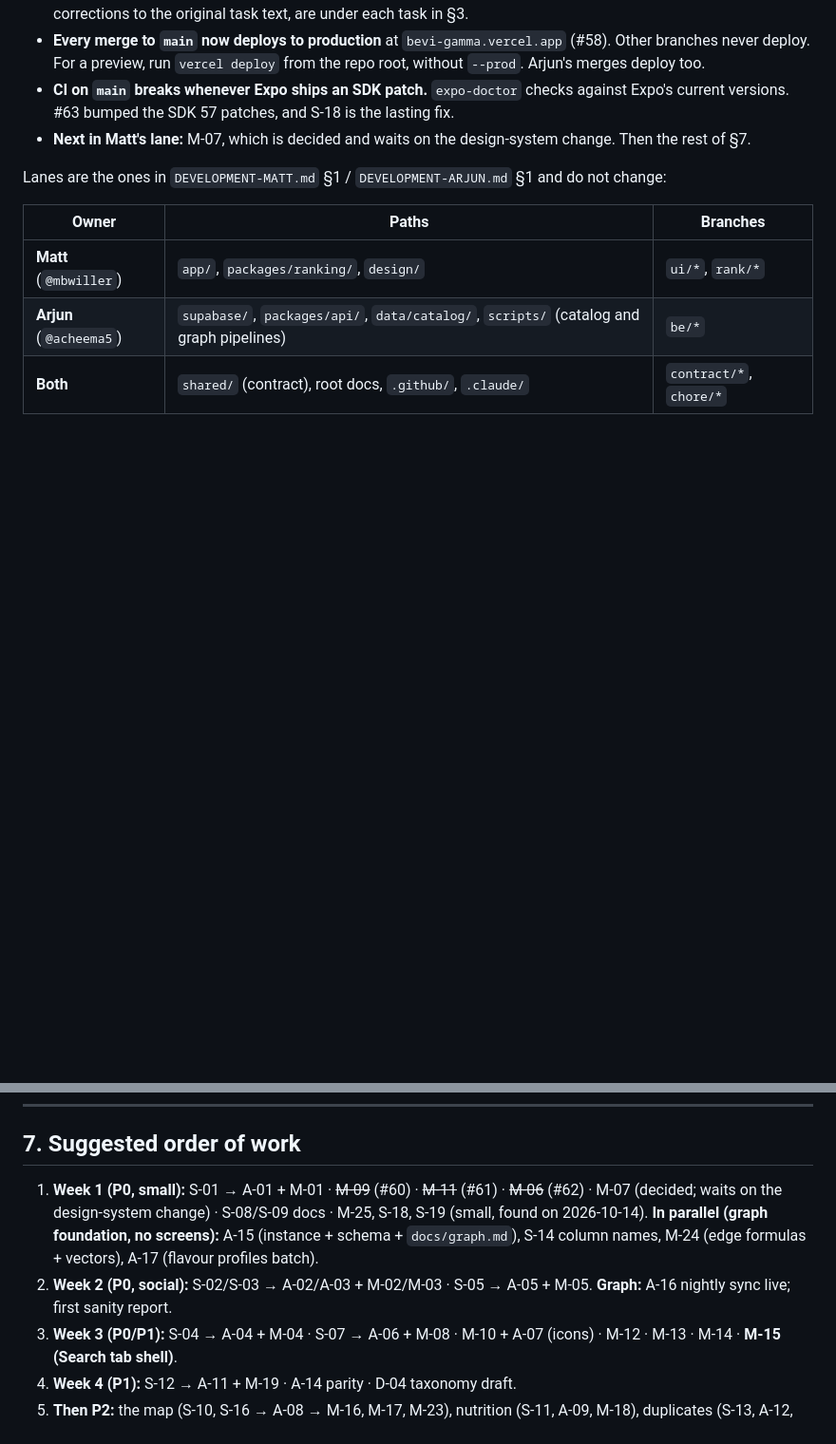
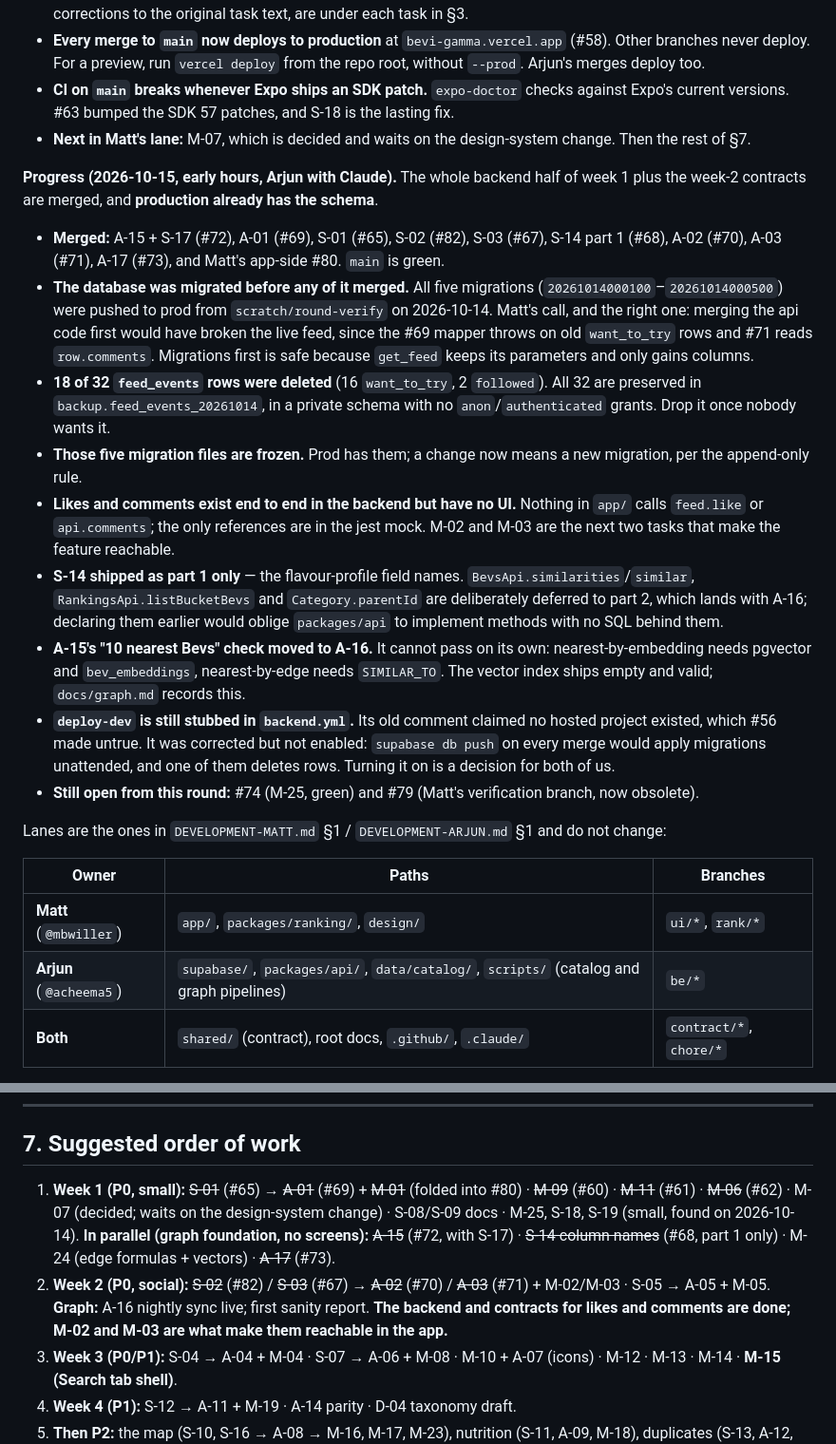
Before and after one commit to mbwiller/bevi, a Markdown page: TASKS.md, 2 parts joined by grey strips. Shown at 95% size. GitHub-like rendering; blank space fills up the shorter version.

```diff
--- a/TASKS.md
+++ b/TASKS.md
@@ -12,6 +12,18 @@ Source: `CONVERSATION-2.md` (raw transcript). This file turns that conversation
 - **Every merge to `main` now deploys to production** at `bevi-gamma.vercel.app` (#58). Other branches never deploy. For a preview, run `vercel deploy` from the repo root, without `--prod`. Arjun's merges deploy too.
 - **CI on `main` breaks whenever Expo ships an SDK patch.** `expo-doctor` checks against Expo's current versions. #63 bumped the SDK 57 patches, and S-18 is the lasting fix.
 - **Next in Matt's lane:** M-07, which is decided and waits on the design-system change. Then the rest of §7.
+
+**Progress (2026-10-15, early hours, Arjun with Claude).** The whole backend half of week 1 plus the week-2 contracts are merged, and **production already has the schema**.
+
+- **Merged:** A-15 + S-17 (#72), A-01 (#69), S-01 (#65), S-02 (#82), S-03 (#67), S-14 part 1 (#68), A-02 (#70), A-03 (#71), A-17 (#73), and Matt's app-side #80. `main` is green.
+- **The database was migrated before any of it merged.** All five migrations (`20261014000100`–`20261014000500`) were pushed to prod from `scratch/round-verify` on 2026-10-14. Matt's call, and the right one: merging the api code first would have broken the live feed, since the #69 mapper throws on old `want_to_try` rows and #71 reads `row.comments`. Migrations first is safe because `get_feed` keeps its parameters and only gains columns.
+- **18 of 32 `feed_events` rows were deleted** (16 `want_to_try`, 2 `followed`). All 32 are preserved in `backup.feed_events_20261014`, in a private schema with no `anon`/`authenticated` grants. Drop it once nobody wants it.
+- **Those five migration files are frozen.** Prod has them; a change now means a new migration, per the append-only rule.
+- **Likes and comments exist end to end in the backend but have no UI.** Nothing in `app/` calls `feed.like` or `api.comments`; the only references are in the jest mock. M-02 and M-03 are the next two tasks that make the feature reachable.
+- **S-14 shipped as part 1 only** — the flavour-profile field names. `BevsApi.similarities`/`similar`, `RankingsApi.listBucketBevs` and `Category.parentId` are deliberately deferred to part 2, which lands with A-16; declaring them earlier would oblige `packages/api` to implement methods with no SQL behind them.
+- **A-15's "10 nearest Bevs" check moved to A-16.** It cannot pass on its own: nearest-by-embedding needs pgvector and `bev_embeddings`, nearest-by-edge needs `SIMILAR_TO`. The vector index ships empty and valid; `docs/graph.md` records this.
+- **`deploy-dev` is still stubbed in `backend.yml`.** Its old comment claimed no hosted project existed, which #56 made untrue. It was corrected but not enabled: `supabase db push` on every merge would apply migrations unattended, and one of them deletes rows. Turning it on is a decision for both of us.
+- **Still open from this round:** #74 (M-25, green) and #79 (Matt's verification branch, now obsolete).
 
 Lanes are the ones in `DEVELOPMENT-MATT.md` §1 / `DEVELOPMENT-ARJUN.md` §1 and do not change:
 
@@ -521,8 +545,8 @@ Done: `docs/bevi-ranking-math.tex` (S-15). It covers, with definitions, proposit
 
 ## 7. Suggested order of work
 
-1. **Week 1 (P0, small):** S-01 → A-01 + M-01 · ~~M-09~~ (#60) · ~~M-11~~ (#61) · ~~M-06~~ (#62) · M-07 (decided; waits on the design-system change) · S-08/S-09 docs · M-25, S-18, S-19 (small, found on 2026-10-14). **In parallel (graph foundation, no screens):** A-15 (instance + schema + `docs/graph.md`), S-14 column names, M-24 (edge formulas + vectors), A-17 (flavour profiles batch).
-2. **Week 2 (P0, social):** S-02/S-03 → A-02/A-03 + M-02/M-03 · S-05 → A-05 + M-05. **Graph:** A-16 nightly sync live; first sanity report.
+1. **Week 1 (P0, small):** ~~S-01~~ (#65) → ~~A-01~~ (#69) + ~~M-01~~ (folded into #80) · ~~M-09~~ (#60) · ~~M-11~~ (#61) · ~~M-06~~ (#62) · M-07 (decided; waits on the design-system change) · S-08/S-09 docs · M-25, S-18, S-19 (small, found on 2026-10-14). **In parallel (graph foundation, no screens):** ~~A-15~~ (#72, with S-17) · ~~S-14 column names~~ (#68, part 1 only) · M-24 (edge formulas + vectors) · ~~A-17~~ (#73).
+2. **Week 2 (P0, social):** ~~S-02~~ (#82) / ~~S-03~~ (#67) → ~~A-02~~ (#70) / ~~A-03~~ (#71) + M-02/M-03 · S-05 → A-05 + M-05. **Graph:** A-16 nightly sync live; first sanity report. **The backend and contracts for likes and comments are done; M-02 and M-03 are what make them reachable in the app.**
 3. **Week 3 (P0/P1):** S-04 → A-04 + M-04 · S-07 → A-06 + M-08 · M-10 + A-07 (icons) · M-12 · M-13 · M-14 · **M-15 (Search tab shell)**.
 4. **Week 4 (P1):** S-12 → A-11 + M-19 · A-14 parity · D-04 taxonomy draft.
 5. **Then P2:** the map (S-10, S-16 → A-08 → M-16, M-17, M-23), nutrition (S-11, A-09, M-18), duplicates (S-13, A-12, M-20).
```
Also changed, not shown: other parts of TASKS.md (+12 -0 lines).
